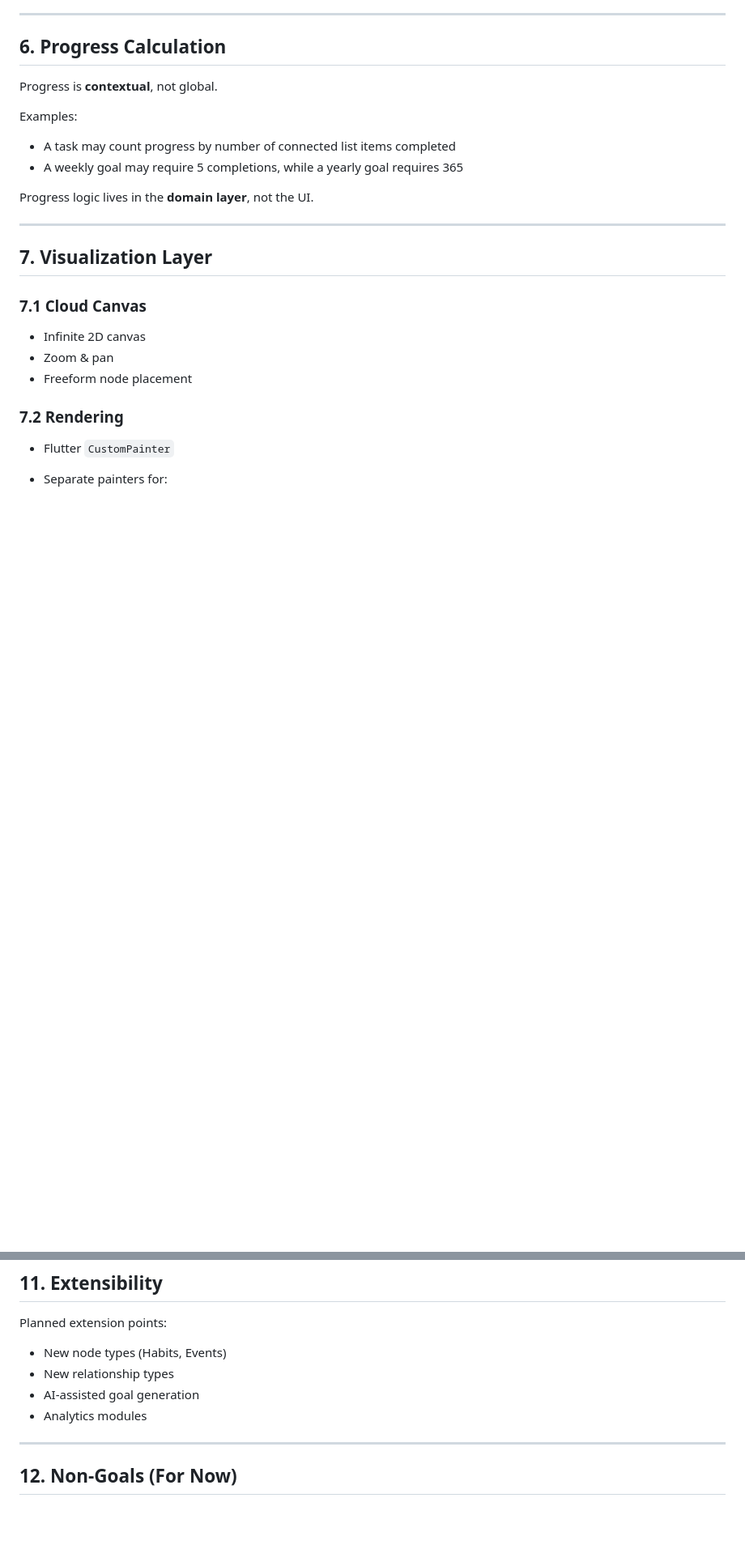
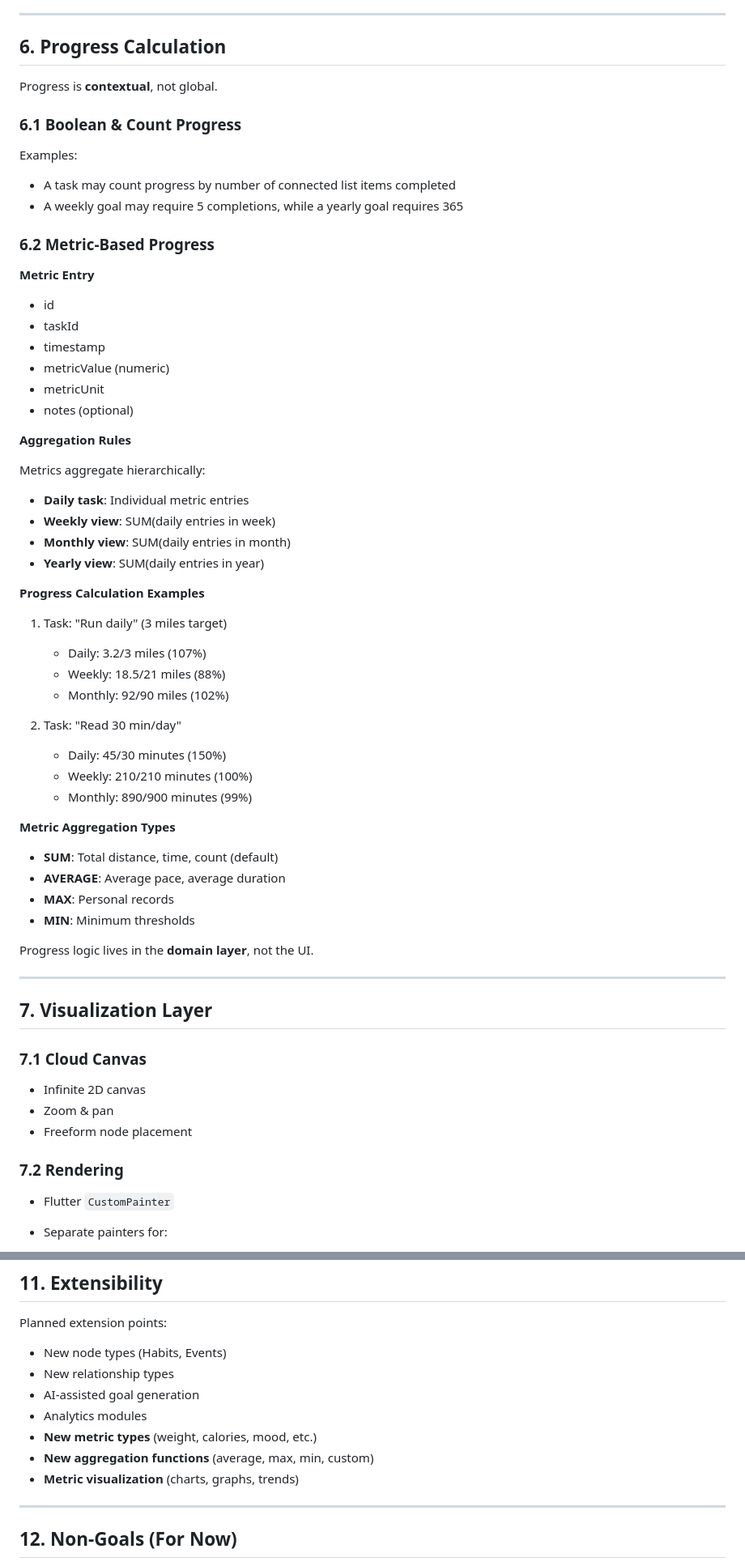
Before and after one commit to davidjes1/Progress-Cloud, a Markdown page: ARCHITECTURE.md, 2 parts joined by grey strips. Shown at 81% size. Drawn GitHub-style; blank space fills up the shorter version.

```diff
--- a/ARCHITECTURE.md
+++ b/ARCHITECTURE.md
@@ -176,10 +199,51 @@ List items may:
 
 Progress is **contextual**, not global.
 
+### 6.1 Boolean & Count Progress
+
 Examples:
 
 * A task may count progress by number of connected list items completed
 * A weekly goal may require 5 completions, while a yearly goal requires 365
+
+### 6.2 Metric-Based Progress
+
+**Metric Entry**
+
+* id
+* taskId
+* timestamp
+* metricValue (numeric)
+* metricUnit
+* notes (optional)
+
+**Aggregation Rules**
+
+Metrics aggregate hierarchically:
+
+* **Daily task**: Individual metric entries
+* **Weekly view**: SUM(daily entries in week)
+* **Monthly view**: SUM(daily entries in month)
+* **Yearly view**: SUM(daily entries in year)
+
+**Progress Calculation Examples**
+
+1. Task: "Run daily" (3 miles target)
+   * Daily: 3.2/3 miles (107%)
+   * Weekly: 18.5/21 miles (88%)
+   * Monthly: 92/90 miles (102%)
+
+2. Task: "Read 30 min/day"
+   * Daily: 45/30 minutes (150%)
+   * Weekly: 210/210 minutes (100%)
+   * Monthly: 890/900 minutes (99%)
+
+**Metric Aggregation Types**
+
+* **SUM**: Total distance, time, count (default)
+* **AVERAGE**: Average pace, average duration
+* **MAX**: Personal records
+* **MIN**: Minimum thresholds
 
 Progress logic lives in the **domain layer**, not the UI.
 
@@ -264,6 +330,9 @@ Planned extension points:
 * New relationship types
 * AI-assisted goal generation
 * Analytics modules
+* **New metric types** (weight, calories, mood, etc.)
+* **New aggregation functions** (average, max, min, custom)
+* **Metric visualization** (charts, graphs, trends)
 
 ---
 
```
Also changed, not shown: other parts of ARCHITECTURE.md (+28 -3 lines), README.md (+31 -5 lines), claude.md (+65 -1 lines).
